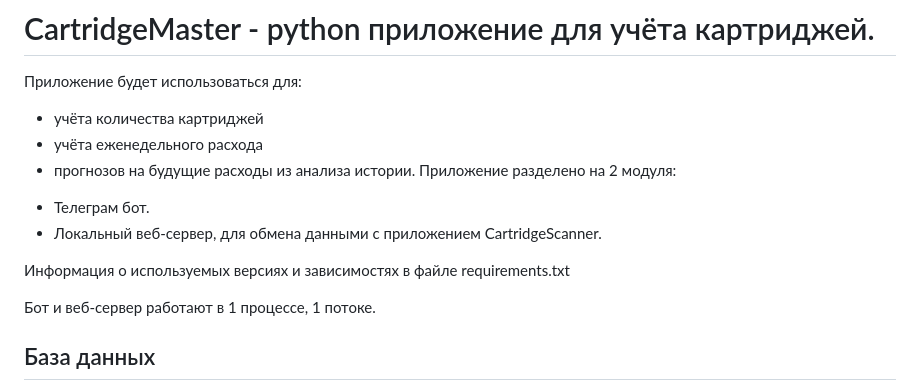
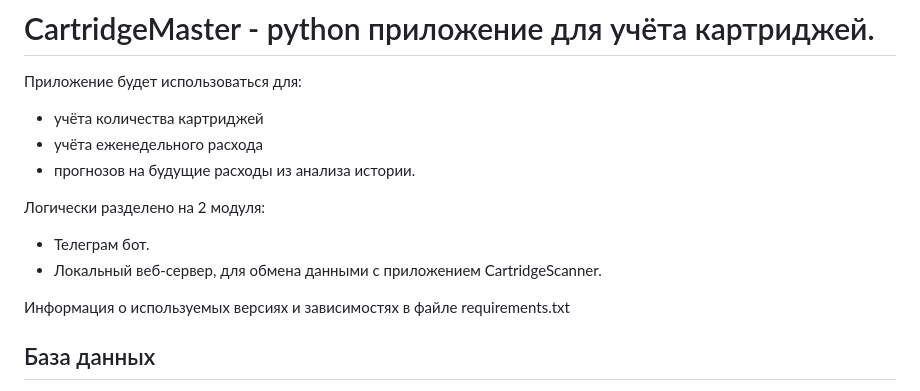
Before and after one commit to FedorovNik/CartridgeMaster, a Markdown page: README.md, the part around the change. GitHub-like rendering.

```diff
--- a/README.md
+++ b/README.md
@@ -3,13 +3,14 @@
 * учёта количества картриджей
 * учёта еженедельного расхода
 * прогнозов на будущие расходы из анализа истории.
-Приложение разделено на 2 модуля:
+
+
+Логически разделено на 2 модуля:
 - Телеграм бот.
 - Локальный веб-сервер, для обмена данными с приложением CartridgeScanner.
 
 Информация о используемых версиях и зависимостях в файле requirements.txt
 
-Бот и веб-сервер работают в 1 процессе, 1 потоке.
 ## База данных
 Используется локальная БД SQLite - database.db. Хранится в корне, в директории вместе с main.py.
 Состоит из таблиц cartridges, barcodes, users.
```
